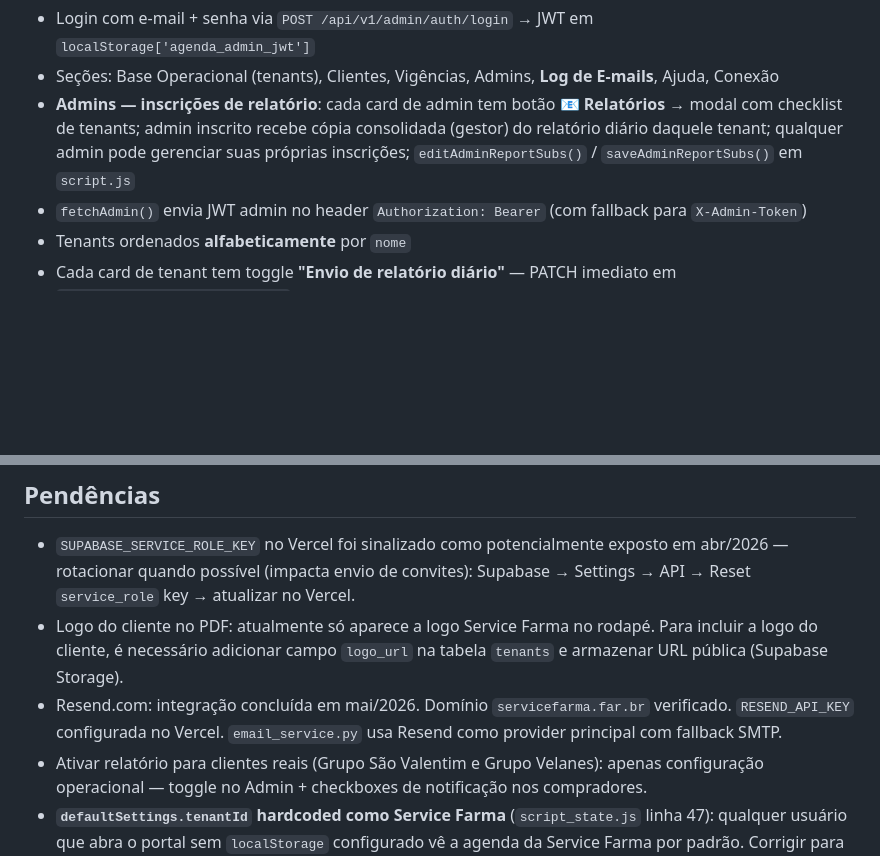
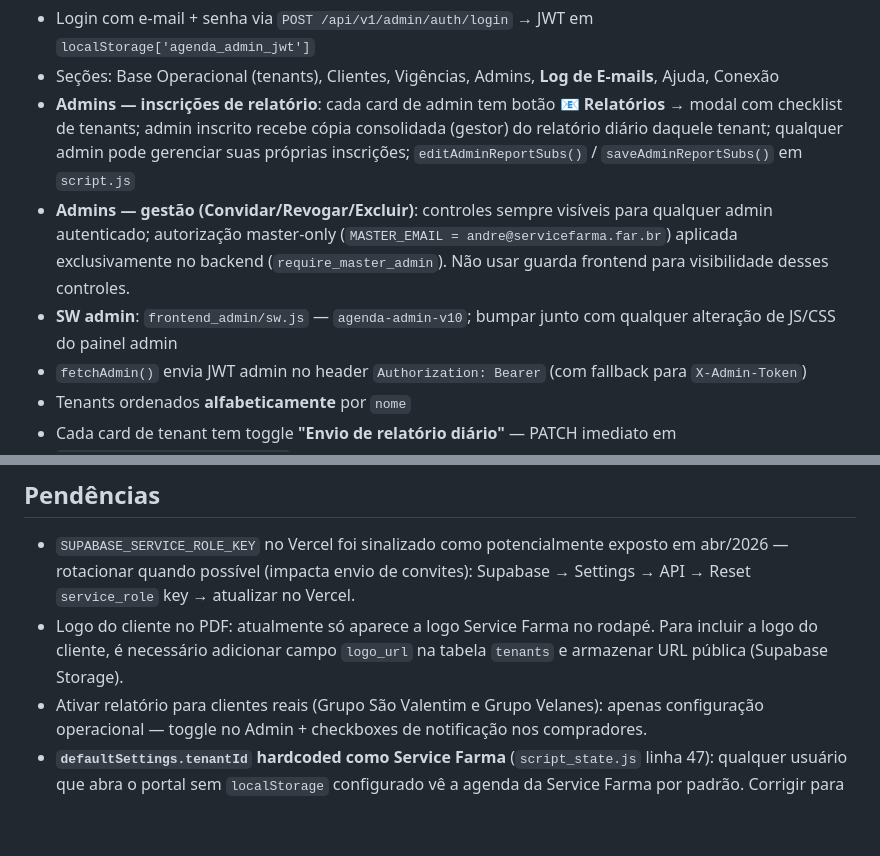
Before and after one commit to andrevanni/Agenda-de-Compras-Web, a Markdown page: CLAUDE.md, 2 parts joined by grey strips. GitHub-like rendering; blank space fills up the shorter version.

```diff
--- a/CLAUDE.md
+++ b/CLAUDE.md
@@ -99,6 +100,8 @@ Arquivo único `script.js` (não dividido). Painel administrativo:
 - Login com e-mail + senha via `POST /api/v1/admin/auth/login` → JWT em `localStorage['agenda_admin_jwt']`
 - Seções: Base Operacional (tenants), Clientes, Vigências, Admins, **Log de E-mails**, Ajuda, Conexão
 - **Admins — inscrições de relatório**: cada card de admin tem botão **📧 Relatórios** → modal com checklist de tenants; admin inscrito recebe cópia consolidada (gestor) do relatório diário daquele tenant; qualquer admin pode gerenciar suas próprias inscrições; `editAdminReportSubs()` / `saveAdminReportSubs()` em `script.js`
+- **Admins — gestão (Convidar/Revogar/Excluir)**: controles sempre visíveis para qualquer admin autenticado; autorização master-only (`MASTER_EMAIL = andre@servicefarma.far.br`) aplicada exclusivamente no backend (`require_master_admin`). Não usar guarda frontend para visibilidade desses controles.
+- **SW admin**: `frontend_admin/sw.js` — `agenda-admin-v10`; bumpar junto com qualquer alteração de JS/CSS do painel admin
 - `fetchAdmin()` envia JWT admin no header `Authorization: Bearer` (com fallback para `X-Admin-Token`)
 - Tenants ordenados **alfabeticamente** por `nome`
 - Cada card de tenant tem toggle **"Envio de relatório diário"** — PATCH imediato em `tenants.envio_relatorio_ativo`
@@ -448,7 +452,6 @@ postgresql+psycopg://postgres.fnwsorhflueunqzkwsxu:[SENHA]@aws-0-us-west-2.poole
 
 - `SUPABASE_SERVICE_ROLE_KEY` no Vercel foi sinalizado como potencialmente exposto em abr/2026 — rotacionar quando possível (impacta envio de convites): Supabase → Settings → API → Reset `service_role` key → atualizar no Vercel.
 - Logo do cliente no PDF: atualmente só aparece a logo Service Farma no rodapé. Para incluir a logo do cliente, é necessário adicionar campo `logo_url` na tabela `tenants` e armazenar URL pública (Supabase Storage).
-- Resend.com: integração concluída em mai/2026. Domínio `servicefarma.far.br` verificado. `RESEND_API_KEY` configurada no Vercel. `email_service.py` usa Resend como provider principal com fallback SMTP.
 - Ativar relatório para clientes reais (Grupo São Valentim e Grupo Velanes): apenas configuração operacional — toggle no Admin + checkboxes de notificação nos compradores.
 - **`defaultSettings.tenantId` hardcoded como Service Farma** (`script_state.js` linha 47): qualquer usuário que abra o portal sem `localStorage` configurado vê a agenda da Service Farma por padrão. Corrigir para `""`. Pendente aprovação.
 - **Relatório semanal aos domingos**: avaliar envio de um e-mail extra todo domingo com auditoria consolidada da semana anterior (seg–sex). Destinatários: gestores e admins inscritos. Requer nova query agregada no `relatorio_service.py`, nova seção no HTML/PDF e novo tipo no `relatorio_log`. Não urgente.
```
Also changed, not shown: other parts of CLAUDE.md (+5 -3 lines).
